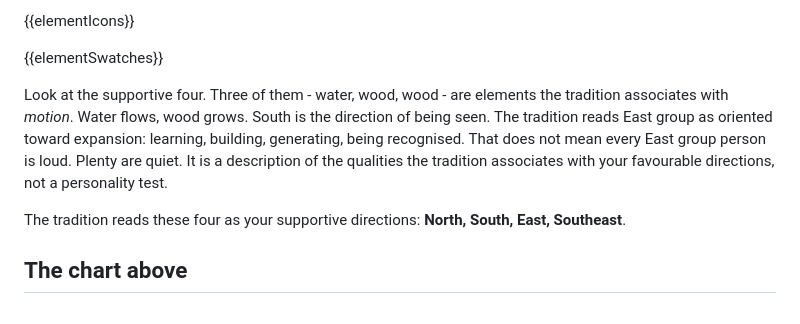
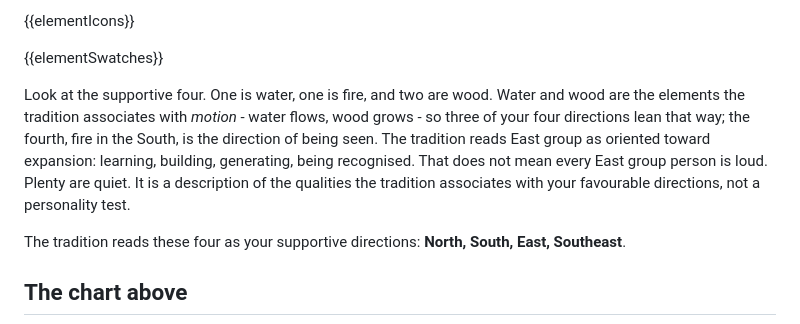
Before and after one commit to DIIrena/kua-calculator, a Markdown page: content/blocks/identity-east.md, the part around the change. Drawn GitHub-style.

Commit message:
fix: clearer East-group element line in the Compass identity block
'Three of them - water, wood, wood' read like a typo and clashed with
the three distinct element icons (Water/Fire/Wood). Rewritten to 'One is
water, one is fire, and two are wood... three lean toward motion; the
fourth, fire in the South, is being seen.' Matches the icons and the four
directions (N water, S fire, E + SE wood).

Co-Authored-By: Claude Opus 4.8 (1M context) <noreply@anthropic.com>

```diff
--- a/content/blocks/identity-east.md
+++ b/content/blocks/identity-east.md
@@ -31,7 +31,7 @@ The four it treats with more caution are northeast, southwest, west, and northwe
 
 {{elementSwatches}}
 
-Look at the supportive four. Three of them - water, wood, wood - are elements the tradition associates with *motion*. Water flows, wood grows. South is the direction of being seen. The tradition reads East group as oriented toward expansion: learning, building, generating, being recognised. That does not mean every East group person is loud. Plenty are quiet. It is a description of the qualities the tradition associates with your favourable directions, not a personality test.
+Look at the supportive four. One is water, one is fire, and two are wood. Water and wood are the elements the tradition associates with *motion* - water flows, wood grows - so three of your four directions lean that way; the fourth, fire in the South, is the direction of being seen. The tradition reads East group as oriented toward expansion: learning, building, generating, being recognised. That does not mean every East group person is loud. Plenty are quiet. It is a description of the qualities the tradition associates with your favourable directions, not a personality test.
 
 <p class="pull-quote">The tradition reads these four as your supportive directions: <strong>North, South, East, Southeast</strong>.</p>
 
```
